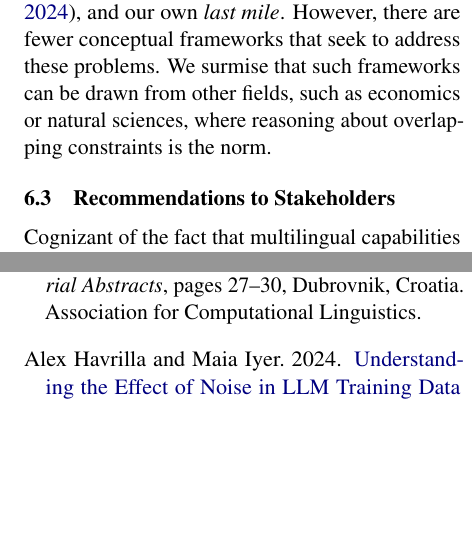
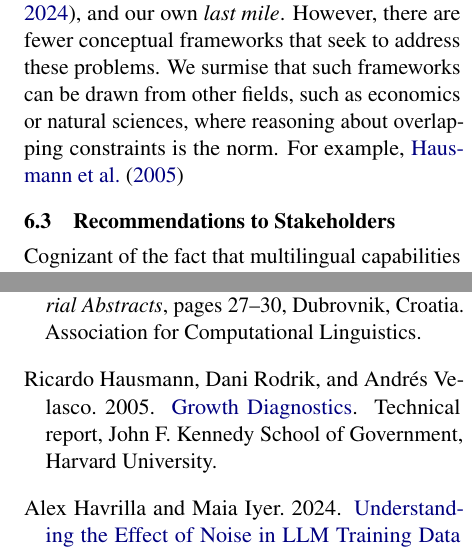
Before and after one commit to ljvmiranda921/multilinguality-at-the-edge, a LaTeX paper (tacl2021v1-template.tex): two parts of the columns of pages 12 and 16 of 28, joined at a grey line, cut so that both start at the same text, the shorter picture padded with empty space. Compiled offline with pdfLaTeX.

Commit message:
[wip] Update

```diff
--- a/tacl2021v1-template.tex
+++ b/tacl2021v1-template.tex
@@ -695,7 +695,7 @@ In this section, we discuss open challenges that
 There are many conceptual frameworks in NLP that describe this problem of overlapping constraints between data and infrastructure for the Global South: the low-resource double bind \citep{ahia-etal-2021-low-resource}, square-one bias \citep{ruder-etal-2022-square}, Zeno's paradox \citep{nigatu-etal-2024-zenos}, and our own \textit{last mile}.
 However, there are fewer conceptual frameworks that seek to address these problems.
 We surmise that such frameworks can be drawn from other fields, such as economics or natural sciences, where reasoning about overlapping constraints is the norm.
-
+For example, \citet{hausmann2005growth}
 
 
 
```
